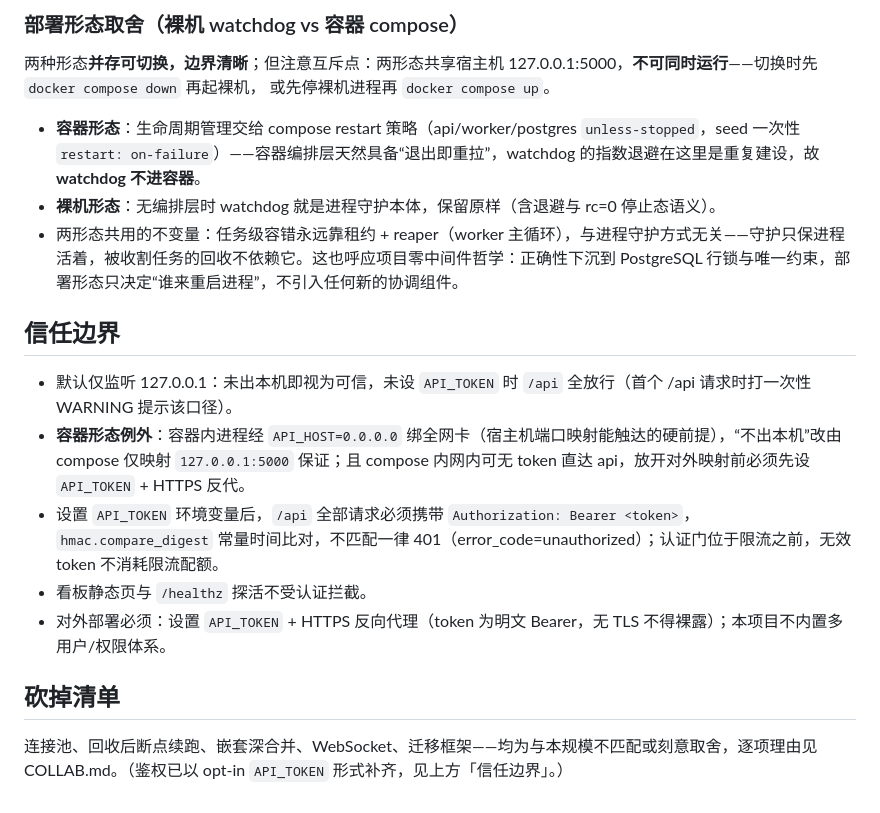
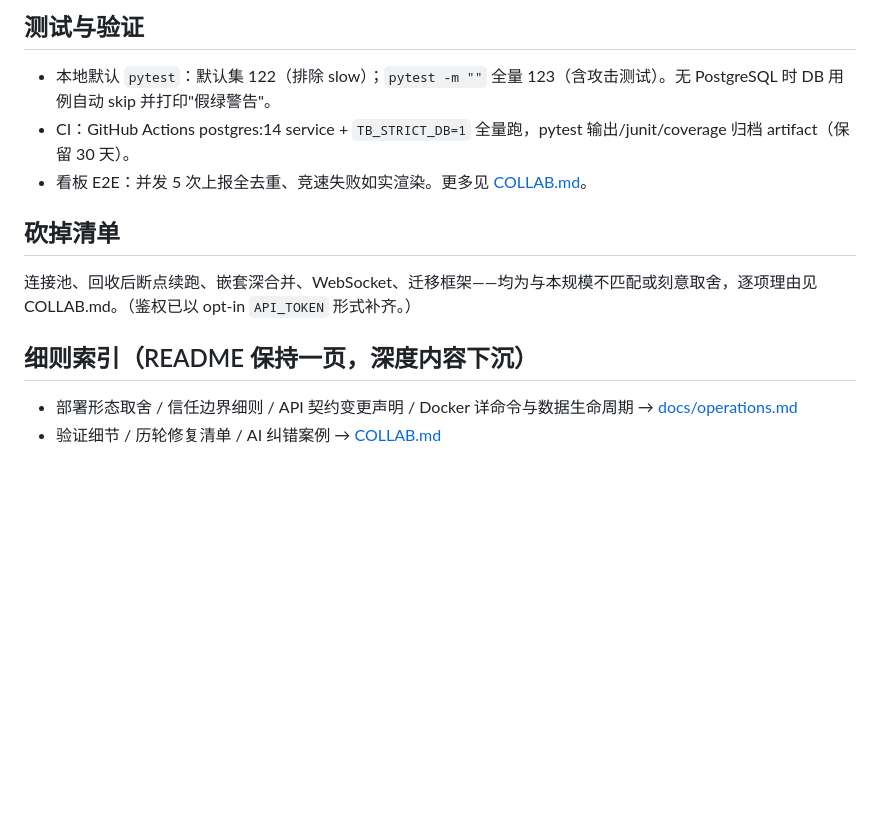
Before and after one commit to liaboveall/Taskboard, a Markdown page: README.md, the part around one of its changes. Drawn GitHub-style; blank space fills up the shorter version.

```diff
--- a/README.md
+++ b/README.md
@@ -81,17 +93,11 @@ docker compose up --build          # postgres healthy → seed 播种 → api he
-### 部署形态取舍（裸机 watchdog vs 容器 compose）
-两种形态**并存可切换，边界清晰**；但注意互斥点：两形态共享宿主机
-127.0.0.1:5000，**不可同时运行**——切换时先 `docker compose down` 再起裸机，
-或先停裸机进程再 `docker compose up`。
-- **容器形态**：生命周期管理交给 compose restart 策略（api/worker/postgres `unless-stopped`，seed 一次性 `restart: on-failure`）——容器编排层天然具备“退出即重拉”，watchdog 的指数退避在这里是重复建设，故 **watchdog 不进容器**。
-- **裸机形态**：无编排层时 watchdog 就是进程守护本体，保留原样（含退避与 rc=0 停止态语义）。
-- 两形态共用的不变量：任务级容错永远靠租约 + reaper（worker 主循环），与进程守护方式无关——守护只保进程活着，被收割任务的回收不依赖它。这也呼应项目零中间件哲学：正确性下沉到 PostgreSQL 行锁与唯一约束，部署形态只决定“谁来重启进程”，不引入任何新的协调组件。
-
-## 信任边界
-- 默认仅监听 127.0.0.1：未出本机即视为可信，未设 `API_TOKEN` 时 `/api` 全放行（首个 /api 请求时打一次性 WARNING 提示该口径）。
-- **容器形态例外**：容器内进程经 `API_HOST=0.0.0.0` 绑全网卡（宿主机端口映射能触达的硬前提），“不出本机”改由 compose 仅映射 `127.0.0.1:5000` 保证；且 compose 内网内可无 token 直达 api，放开对外映射前必须先设 `API_TOKEN` + HTTPS 反代。
-- 设置 `API_TOKEN` 环境变量后，`/api` 全部请求必须携带 `Authorization: Bearer <token>`，`hmac.compare_digest` 常量时间比对，不匹配一律 401（error_code=unauthorized）；认证门位于限流之前，无效 token 不消耗限流配额。
-- 看板静态页与 `/healthz` 探活不受认证拦截。
-- 对外部署必须：设置 `API_TOKEN` + HTTPS 反向代理（token 为明文 Bearer，无 TLS 不得裸露）；本项目不内置多用户/权限体系。
+## 测试与验证
+- 本地默认 `pytest`：默认集 122（排除 slow）；`pytest -m ""` 全量 123（含攻击测试）。无 PostgreSQL 时 DB 用例自动 skip 并打印"假绿警告"。
+- CI：GitHub Actions postgres:14 service + `TB_STRICT_DB=1` 全量跑，pytest 输出/junit/coverage 归档 artifact（保留 30 天）。
+- 看板 E2E：并发 5 次上报全去重、竞速失败如实渲染。更多见 [COLLAB.md](COLLAB.md)。
 
 ## 砍掉清单
-连接池、回收后断点续跑、嵌套深合并、WebSocket、迁移框架——均为与本规模不匹配或刻意取舍，逐项理由见 COLLAB.md。（鉴权已以 opt-in `API_TOKEN` 形式补齐，见上方「信任边界」。）
+连接池、回收后断点续跑、嵌套深合并、WebSocket、迁移框架——均为与本规模不匹配或刻意取舍，逐项理由见 COLLAB.md。（鉴权已以 opt-in `API_TOKEN` 形式补齐。）
+
+## 细则索引（README 保持一页，深度内容下沉）
+- 部署形态取舍 / 信任边界细则 / API 契约变更声明 / Docker 详命令与数据生命周期 → [docs/operations.md](docs/operations.md)
+- 验证细节 / 历轮修复清单 / AI 纠错案例 → [COLLAB.md](COLLAB.md)
```
Also changed, not shown: other parts of README.md (+62 -50 lines), COLLAB.md (+16 -1 lines), docs/operations.md (added, +50 -0 lines).
